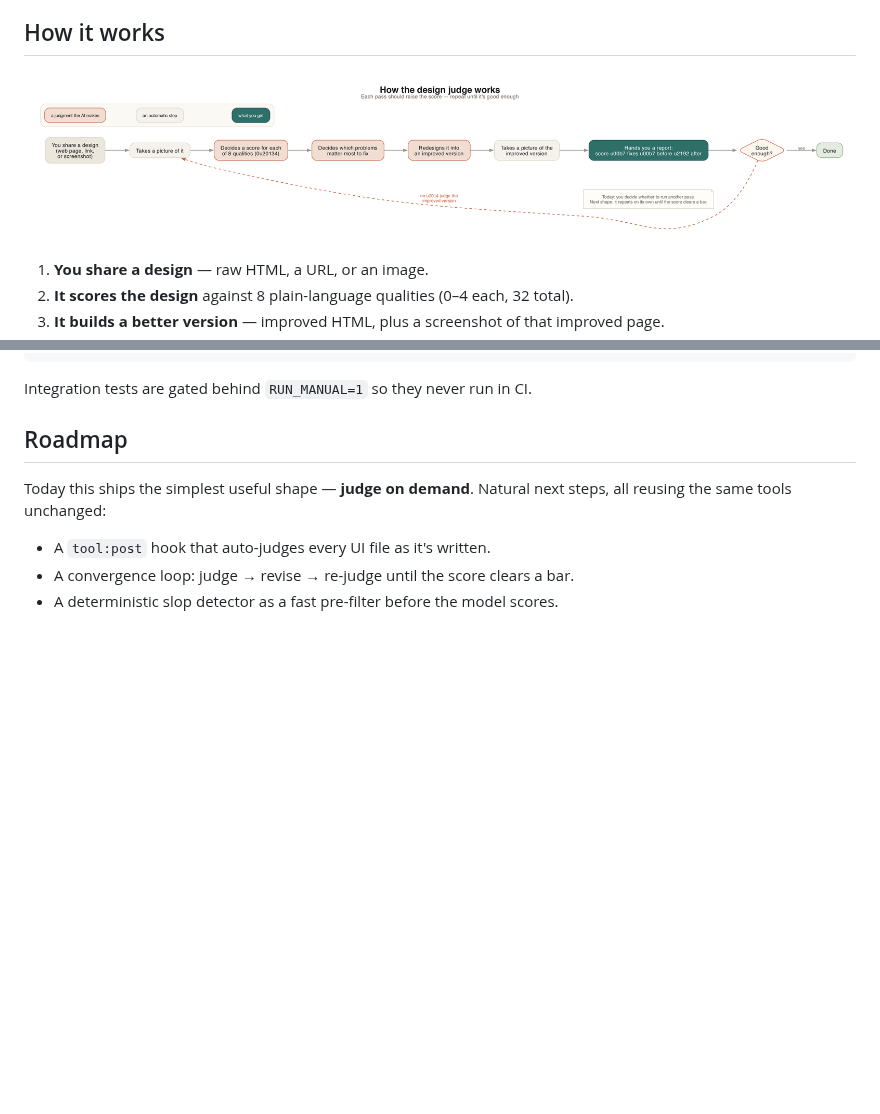
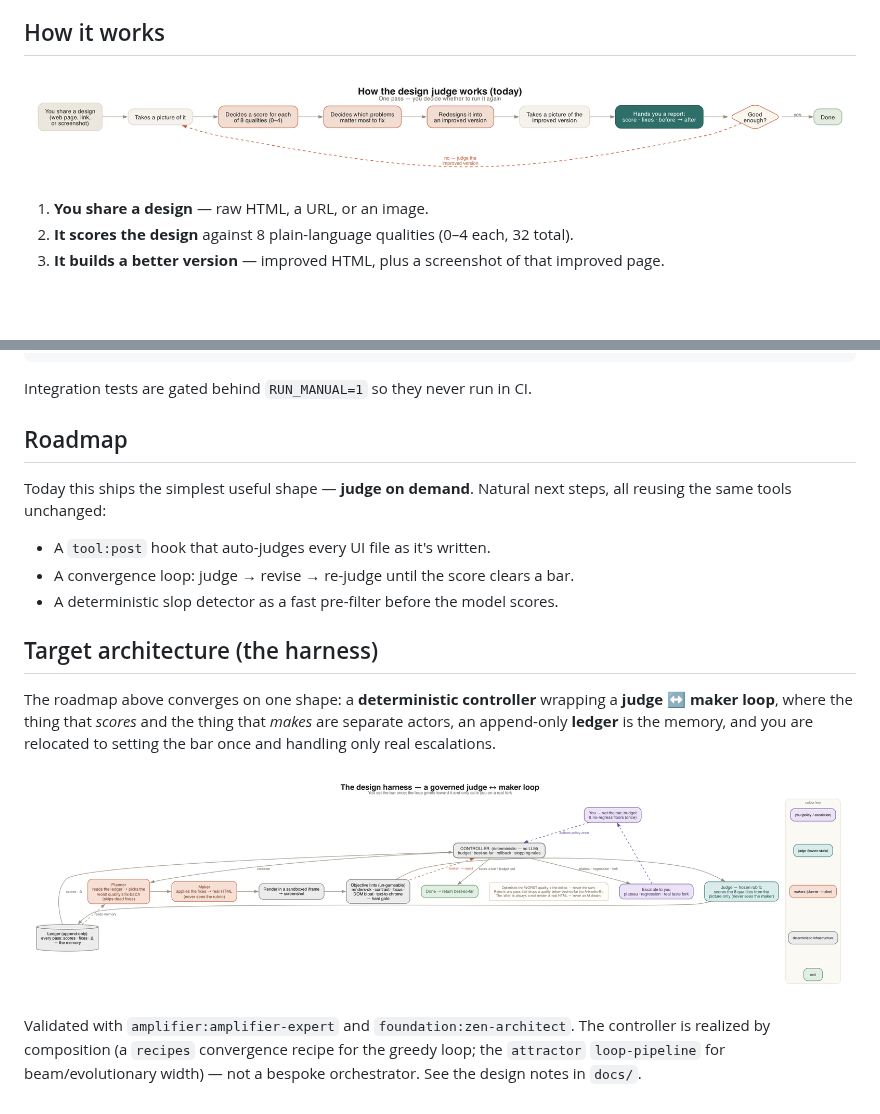
Before and after one commit to michaeljabbour/amplifier-bundle-design-loop, a Markdown page: README.md, 2 parts joined by grey strips. Rendered like a GitHub page; pictures changed too: docs/design-loop-harness.png (added), docs/design-loop-workflow.png; blank space fills up the shorter version.

Commit message:
docs: add agentic-harness architecture diagram; track docs PNGs; fix glyphs
Generated with [Amplifier](https://github.com/microsoft/amplifier)

Co-Authored-By: Amplifier <240397093+microsoft-amplifier@users.noreply.github.com>

```diff
--- a/README.md
+++ b/README.md
@@ -86,3 +86,17 @@ all reusing the same tools unchanged:
 - A `tool:post` hook that auto-judges every UI file as it's written.
 - A convergence loop: judge → revise → re-judge until the score clears a bar.
 - A deterministic slop detector as a fast pre-filter before the model scores.
+
+## Target architecture (the harness)
+
+The roadmap above converges on one shape: a **deterministic controller** wrapping a
+**judge ↔ maker loop**, where the thing that *scores* and the thing that *makes* are
+separate actors, an append-only **ledger** is the memory, and you are relocated to
+setting the bar once and handling only real escalations.
+
+![The design harness](docs/design-loop-harness.png)
+
+Validated with `amplifier:amplifier-expert` and `foundation:zen-architect`. The
+controller is realized by composition (a `recipes` convergence recipe for the greedy
+loop; the `attractor` `loop-pipeline` for beam/evolutionary width) — not a bespoke
+orchestrator. See the design notes in `docs/`.
```
Also changed, not shown: 5 other files.
